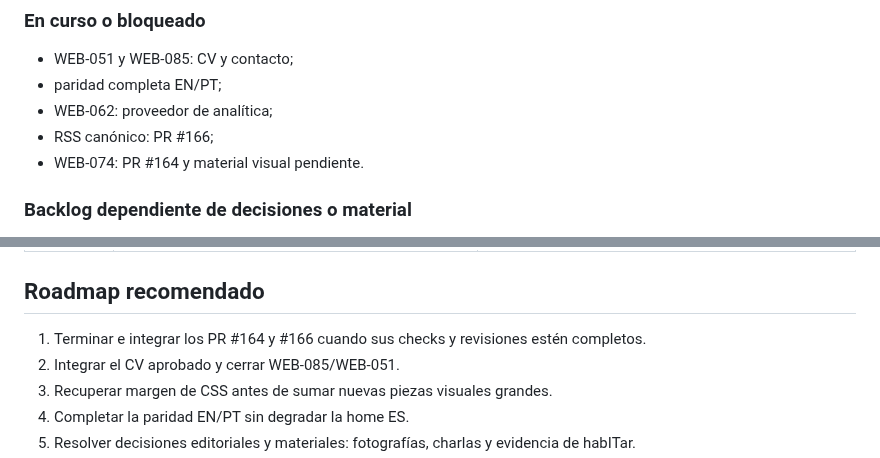
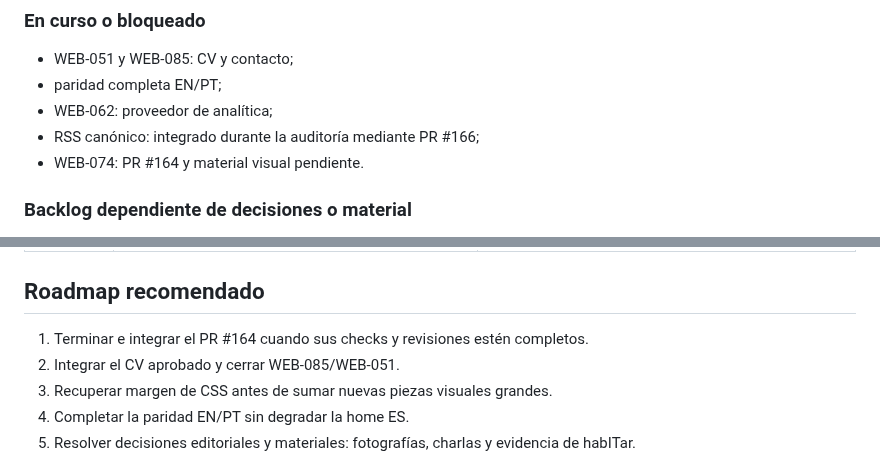
Before and after one commit to romicaubarrere/personal, a Markdown page: docs/general-audit-2026-08-23.md, 2 parts joined by grey strips. Rendered like a GitHub page.

```diff
--- a/docs/general-audit-2026-08-23.md
+++ b/docs/general-audit-2026-08-23.md
@@ -273,7 +273,7 @@ Al iniciar la auditoría:
 - WEB-051 y WEB-085: CV y contacto;
 - paridad completa EN/PT;
 - WEB-062: proveedor de analítica;
-- RSS canónico: PR #166;
+- RSS canónico: integrado durante la auditoría mediante PR #166;
 - WEB-074: PR #164 y material visual pendiente.
 
 ### Backlog dependiente de decisiones o material
@@ -303,7 +303,7 @@ Al iniciar la auditoría:
 
 ## Roadmap recomendado
 
-1. Terminar e integrar los PR #164 y #166 cuando sus checks y revisiones estén completos.
+1. Terminar e integrar el PR #164 cuando sus checks y revisiones estén completos.
 2. Integrar el CV aprobado y cerrar WEB-085/WEB-051.
 3. Recuperar margen de CSS antes de sumar nuevas piezas visuales grandes.
 4. Completar la paridad EN/PT sin degradar la home ES.
```
Also changed, not shown: other parts of docs/general-audit-2026-08-23.md (+5 -5 lines).
